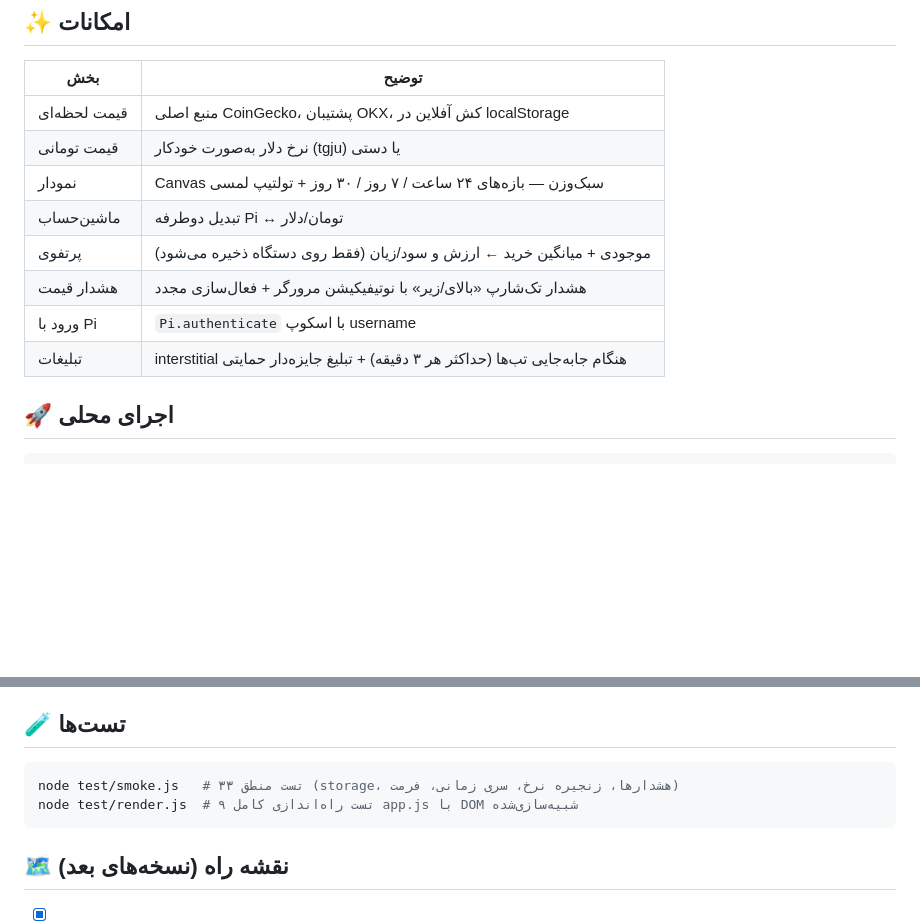
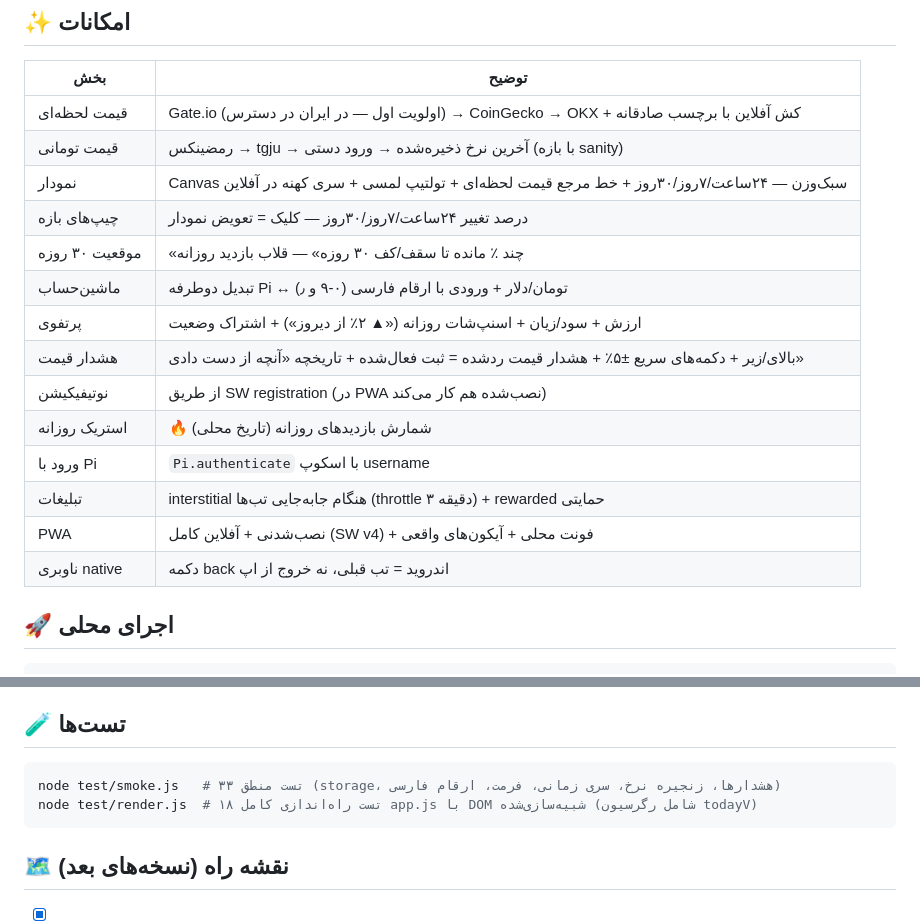
Before and after one commit to averageali12-afk/pinama, a Markdown page: README.md, 2 parts joined by grey strips. GitHub-like rendering; blank space fills up the shorter version.

Commit message:
docs: README feature table updated for v1.1 (30d range line, quick alerts, back-nav, offline chart)

````diff
--- a/README.md
+++ b/README.md
@@ -13,14 +13,20 @@
 
 | بخش | توضیح |
 |---|---|
-| قیمت لحظه‌ای | منبع اصلی CoinGecko، پشتیبان OKX، کش آفلاین در localStorage |
-| قیمت تومانی | نرخ دلار به‌صورت خودکار (tgju) یا دستی |
-| نمودار | Canvas سبک‌وزن — بازه‌های ۲۴ ساعت / ۷ روز / ۳۰ روز + تولتیپ لمسی |
-| ماشین‌حساب | تبدیل دوطرفه Pi ↔ تومان/دلار |
-| پرتفوی | موجودی + میانگین خرید ← ارزش و سود/زیان (فقط روی دستگاه ذخیره می‌شود) |
-| هشدار قیمت | هشدار تک‌شارپ «بالای/زیر» با نوتیفیکیشن مرورگر + فعال‌سازی مجدد |
+| قیمت لحظه‌ای | Gate.io (اولویت اول — در ایران در دسترس) → CoinGecko → OKX + کش آفلاین با برچسب صادقانه |
+| قیمت تومانی | رمضینکس → tgju → آخرین نرخ ذخیره‌شده → ورود دستی (با بازه sanity) |
+| نمودار | Canvas سبک‌وزن — ۲۴ساعت/۷روز/۳۰روز + خط مرجع قیمت لحظه‌ای + تولتیپ لمسی + سری کهنه در آفلاین |
+| چیپ‌های بازه | درصد تغییر ۲۴ساعت/۷روز/۳۰روز — کلیک = تعویض نمودار |
+| موقعیت ۳۰ روزه | «چند ٪ مانده تا سقف/کف ۳۰ روزه» — قلاب بازدید روزانه |
+| ماشین‌حساب | تبدیل دوطرفه Pi ↔ تومان/دلار + ورودی با ارقام فارسی (۰-۹ و ٫) |
+| پرتفوی | ارزش + سود/زیان + اسنپ‌شات روزانه («▲ ۲٪ از دیروز») + اشتراک وضعیت |
+| هشدار قیمت | بالای/زیر + دکمه‌های سریع ±۵٪ + هشدار قیمت ردشده = ثبت فعال‌شده + تاریخچه «آنچه از دست دادی» |
+| نوتیفیکیشن | از طریق SW registration (در PWA نصب‌شده هم کار می‌کند) |
+| استریک روزانه | 🔥 شمارش بازدیدهای روزانه (تاریخ محلی) |
 | ورود با Pi | `Pi.authenticate` با اسکوپ username |
-| تبلیغات | interstitial هنگام جابه‌جایی تب‌ها (حداکثر هر ۳ دقیقه) + تبلیغ جایزه‌دار حمایتی |
+| تبلیغات | interstitial هنگام جابه‌جایی تب‌ها (throttle ۳ دقیقه) + rewarded حمایتی |
+| PWA | نصب‌شدنی + آفلاین کامل (SW v4) + فونت محلی + آیکون‌های واقعی |
+| ناوبری native | دکمه back اندروید = تب قبلی، نه خروج از اپ |
 
 ## 🚀 اجرای محلی
 
@@ -95,8 +101,8 @@ tools/gen-icons.js  ← تولید آیکون‌های PNG بدون وابستگ
 ## 🧪 تست‌ها
 
 ```bash
-node test/smoke.js   # ۳۳ تست منطق (storage، هشدارها، زنجیره نرخ، سری زمانی، فرمت)
-node test/render.js  # ۹ تست راه‌اندازی کامل app.js با DOM شبیه‌سازی‌شده
+node test/smoke.js   # ۳۳ تست منطق (storage، هشدارها، زنجیره نرخ، سری زمانی، فرمت، ارقام فارسی)
+node test/render.js  # ۱۸ تست راه‌اندازی کامل app.js با DOM شبیه‌سازی‌شده (شامل رگرسیون todayV)
 ```
 
 ## 🗺 نقشه راه (نسخه‌های بعد)
````
